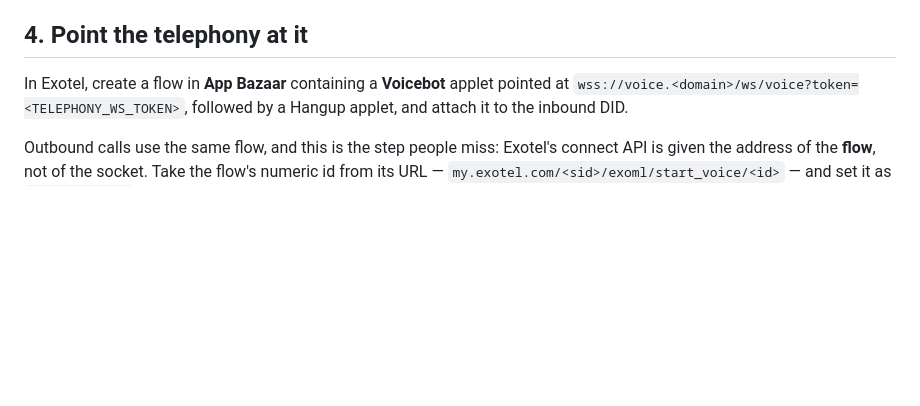
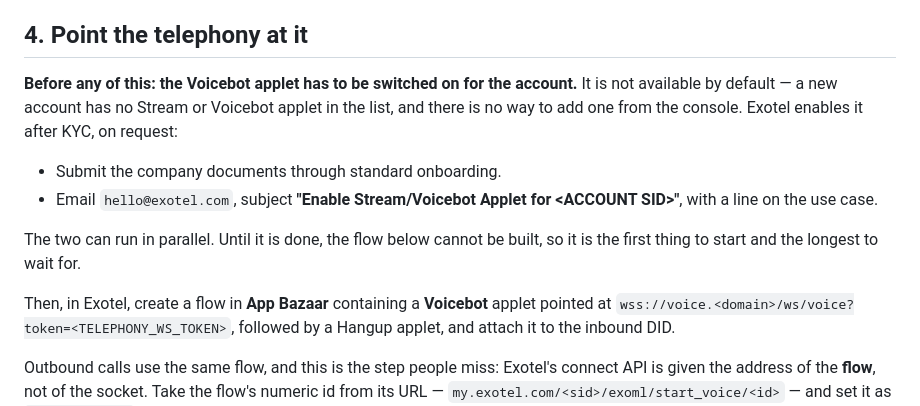
Before and after one commit to harthik200620/UAAgro-VoiceAgent, a Markdown page: docs/DEPLOY.md, the part around the change. Rendered like a GitHub page; blank space fills up the shorter version.

Commit message:
docs(deploy): the Voicebot applet must be enabled before the flow can exist
A new Exotel account has no Stream or Voicebot applet and no way to add one
from the console: it is enabled by Exotel after KYC, on an emailed request.
That is the longest-lead item in the whole setup and it was not written down,
so it read as 'create a flow' -- a step nobody can take yet.

Co-Authored-By: Claude Opus 5 <noreply@anthropic.com>

```diff
--- a/docs/DEPLOY.md
+++ b/docs/DEPLOY.md
@@ -75,7 +75,19 @@ is loaded the knowledge base answers from word matching only and the panel's
 
 ## 4. Point the telephony at it
 
-In Exotel, create a flow in **App Bazaar** containing a **Voicebot** applet pointed at
+**Before any of this: the Voicebot applet has to be switched on for the
+account.** It is not available by default — a new account has no Stream or
+Voicebot applet in the list, and there is no way to add one from the console.
+Exotel enables it after KYC, on request:
+
+- Submit the company documents through standard onboarding.
+- Email `hello@exotel.com`, subject **"Enable Stream/Voicebot Applet for
+  &lt;ACCOUNT SID&gt;"**, with a line on the use case.
+
+The two can run in parallel. Until it is done, the flow below cannot be built,
+so it is the first thing to start and the longest to wait for.
+
+Then, in Exotel, create a flow in **App Bazaar** containing a **Voicebot** applet pointed at
 `wss://voice.<domain>/ws/voice?token=<TELEPHONY_WS_TOKEN>`, followed by a Hangup
 applet, and attach it to the inbound DID.
 
```
